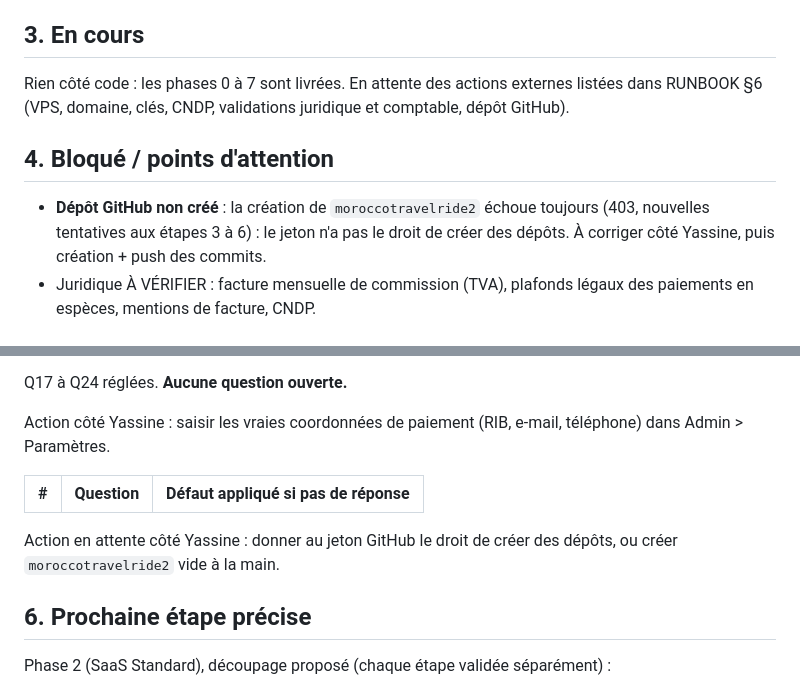
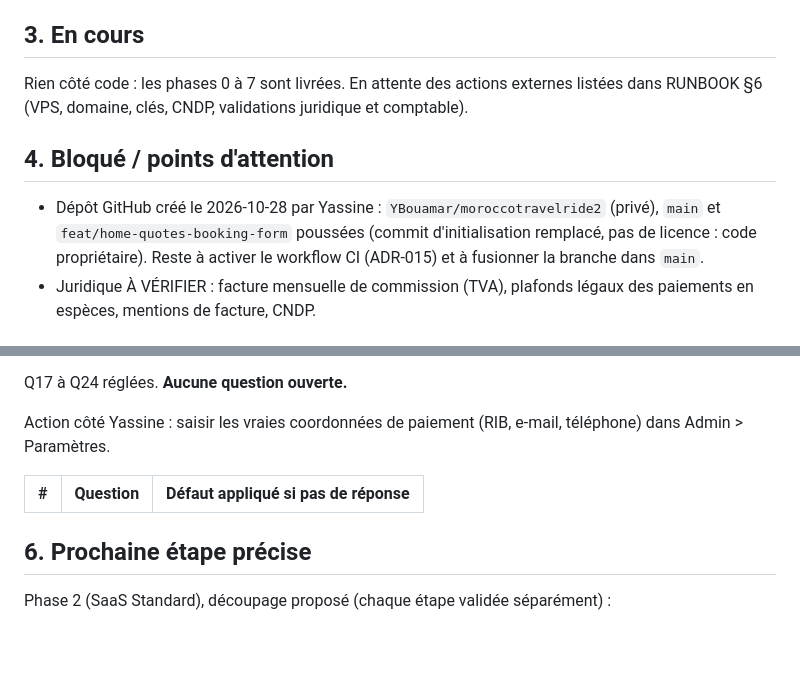
Before and after one commit to YBouamar/moroccotravelride2, a Markdown page: docs/PROGRESS.md, 2 parts joined by grey strips. GitHub-like rendering; blank space fills up the shorter version.

Commit message:
docs: GitHub repository created and branches pushed
Co-Authored-By: Claude Opus 5.5 <noreply@anthropic.com>

```diff
--- a/docs/PROGRESS.md
+++ b/docs/PROGRESS.md
@@ -70,11 +70,11 @@ Le découpage des phases 2 à 7 en étapes sera affiné au début de chaque phas
 
 ## 3. En cours
 
-Rien côté code : les phases 0 à 7 sont livrées. En attente des actions externes listées dans RUNBOOK §6 (VPS, domaine, clés, CNDP, validations juridique et comptable, dépôt GitHub).
+Rien côté code : les phases 0 à 7 sont livrées. En attente des actions externes listées dans RUNBOOK §6 (VPS, domaine, clés, CNDP, validations juridique et comptable).
 
 ## 4. Bloqué / points d'attention
 
-- **Dépôt GitHub non créé** : la création de `moroccotravelride2` échoue toujours (403, nouvelles tentatives aux étapes 3 à 6) : le jeton n'a pas le droit de créer des dépôts. À corriger côté Yassine, puis création + push des commits.
+- Dépôt GitHub créé le 2026-10-28 par Yassine : `YBouamar/moroccotravelride2` (privé), `main` et `feat/home-quotes-booking-form` poussées (commit d'initialisation remplacé, pas de licence : code propriétaire). Reste à activer le workflow CI (ADR-015) et à fusionner la branche dans `main`.
 - Juridique À VÉRIFIER : facture mensuelle de commission (TVA), plafonds légaux des paiements en espèces, mentions de facture, CNDP.
 
 ## 5. Questions ouvertes pour Yassine
@@ -90,7 +90,6 @@ Action côté Yassine : saisir les vraies coordonnées de paiement (RIB, e-mail,
 | # | Question | Défaut appliqué si pas de réponse |
 |---|---|---|
 
-Action en attente côté Yassine : donner au jeton GitHub le droit de créer des dépôts, ou créer `moroccotravelride2` vide à la main.
 
 ## 6. Prochaine étape précise
 
```
